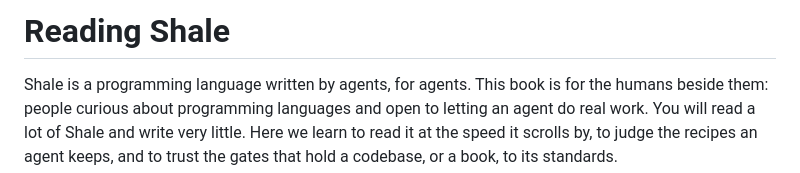
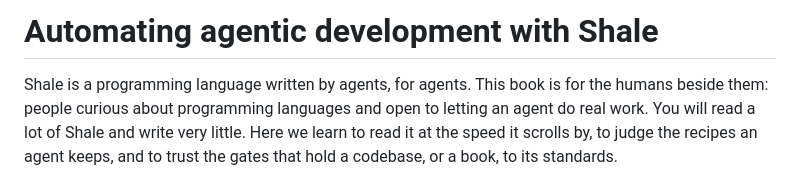
Before and after one commit to showell/shale, a Markdown page: book/book.md, the part around the change. Rendered like a GitHub page.

Commit message:
The Shale book's working title: Automating agentic development with Shale
Co-Authored-By: Claude Opus 5.5 <noreply@anthropic.com>

```diff
--- a/book/book.md
+++ b/book/book.md
@@ -1,4 +1,4 @@
-# Reading Shale
+# Automating agentic development with Shale
 
 Shale is a programming language written by agents, for agents. This book is for the humans beside them: people curious about programming languages and open to letting an agent do real work. You will read a lot of Shale and write very little. Here we learn to read it at the speed it scrolls by, to judge the recipes an agent keeps, and to trust the gates that hold a codebase, or a book, to its standards.
 
```
